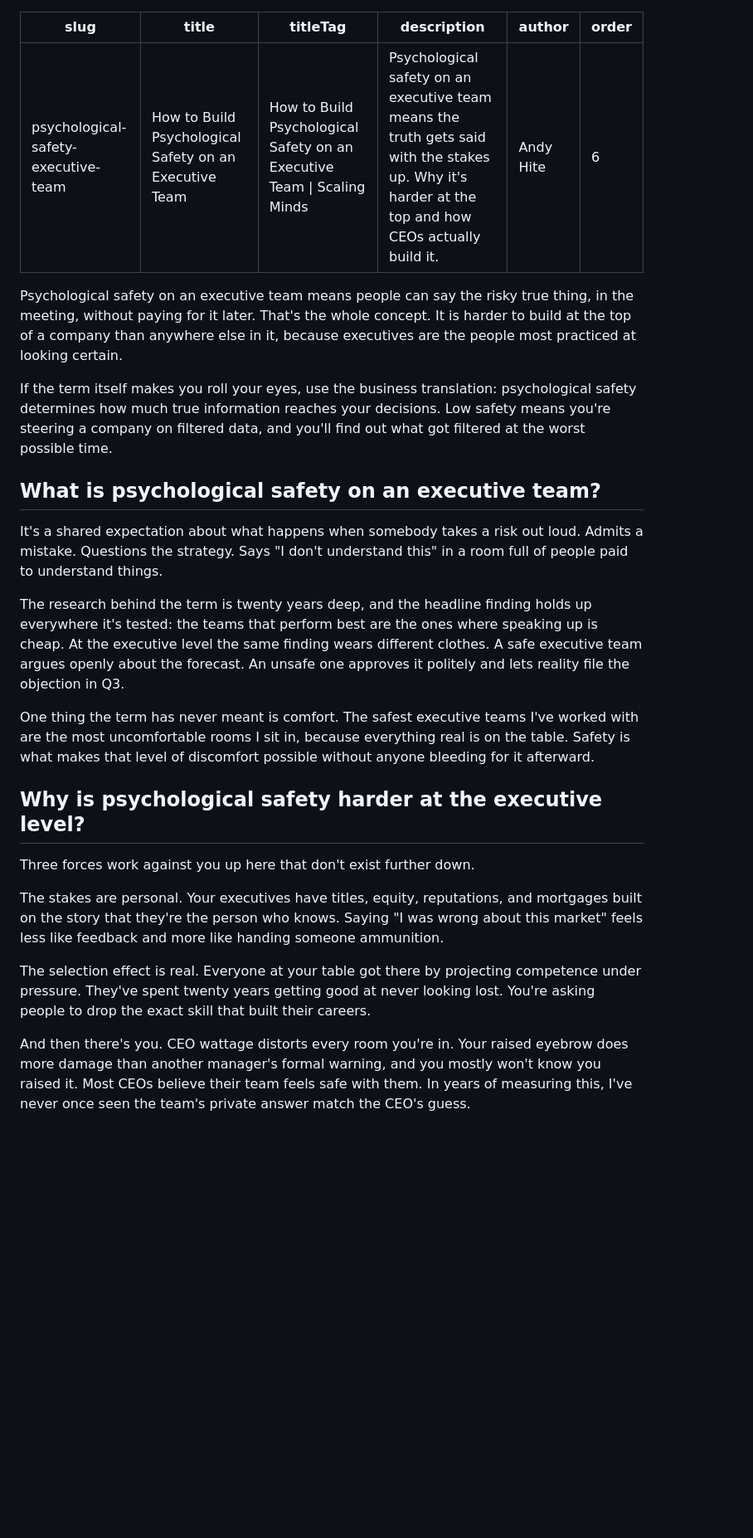
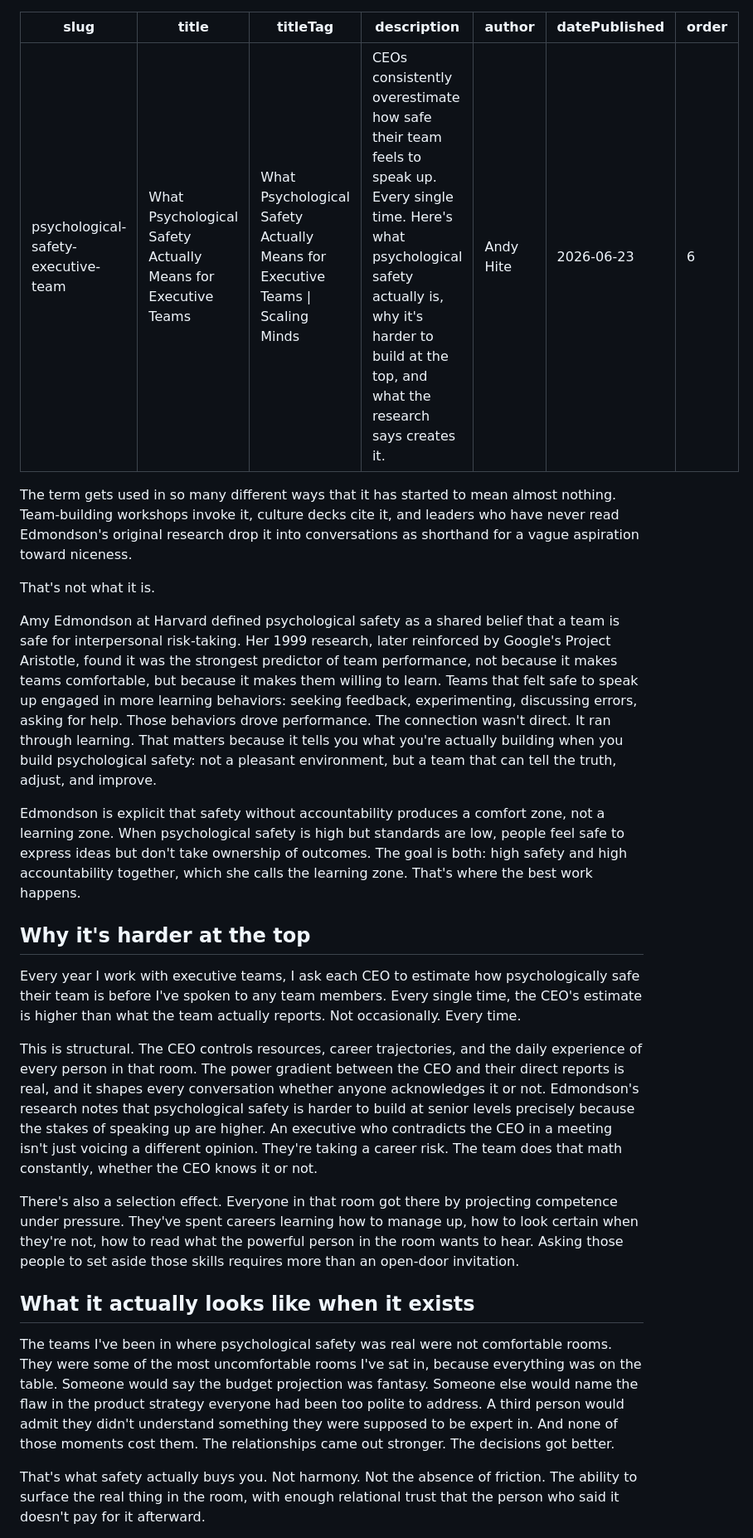
Before and after one commit to scalingminds/scalingminds-new-site, a Markdown page: insights/_articles/psychological-safety-executive-team.md, the part around one of its changes. Shown at 83% size. Rendered like a GitHub page; blank space fills up the shorter version.

```diff
--- a/insights/_articles/psychological-safety-executive-team.md
+++ b/insights/_articles/psychological-safety-executive-team.md
@@ -1,31 +1,32 @@
 ---
 slug: psychological-safety-executive-team
-title: "How to Build Psychological Safety on an Executive Team"
-titleTag: "How to Build Psychological Safety on an Executive Team | Scaling Minds"
-description: "Psychological safety on an executive team means the truth gets said with the stakes up. Why it's harder at the top and how CEOs actually build it."
+title: "What Psychological Safety Actually Means for Executive Teams"
+titleTag: "What Psychological Safety Actually Means for Executive Teams | Scaling Minds"
+description: "CEOs consistently overestimate how safe their team feels to speak up. Every single time. Here's what psychological safety actually is, why it's harder to build at the top, and what the research says creates it."
 author: "Andy Hite"
+datePublished: 2026-06-23
 order: 6
 ---
 
-Psychological safety on an executive team means people can say the risky true thing, in the meeting, without paying for it later. That's the whole concept. It is harder to build at the top of a company than anywhere else in it, because executives are the people most practiced at looking certain.
+The term gets used in so many different ways that it has started to mean almost nothing. Team-building workshops invoke it, culture decks cite it, and leaders who have never read Edmondson's original research drop it into conversations as shorthand for a vague aspiration toward niceness.
 
-If the term itself makes you roll your eyes, use the business translation: psychological safety determines how much true information reaches your decisions. Low safety means you're steering a company on filtered data, and you'll find out what got filtered at the worst possible time.
+That's not what it is.
 
-## What is psychological safety on an executive team?
+Amy Edmondson at Harvard defined psychological safety as a shared belief that a team is safe for interpersonal risk-taking. Her 1999 research, later reinforced by Google's Project Aristotle, found it was the strongest predictor of team performance, not because it makes teams comfortable, but because it makes them willing to learn. Teams that felt safe to speak up engaged in more learning behaviors: seeking feedback, experimenting, discussing errors, asking for help. Those behaviors drove performance. The connection wasn't direct. It ran through learning. That matters because it tells you what you're actually building when you build psychological safety: not a pleasant environment, but a team that can tell the truth, adjust, and improve.
 
-It's a shared expectation about what happens when somebody takes a risk out loud. Admits a mistake. Questions the strategy. Says "I don't understand this" in a room full of people paid to understand things.
+Edmondson is explicit that safety without accountability produces a comfort zone, not a learning zone. When psychological safety is high but standards are low, people feel safe to express ideas but don't take ownership of outcomes. The goal is both: high safety and high accountability together, which she calls the learning zone. That's where the best work happens.
 
-The research behind the term is twenty years deep, and the headline finding holds up everywhere it's tested: the teams that perform best are the ones where speaking up is cheap. At the executive level the same finding wears different clothes. A safe executive team argues openly about the forecast. An unsafe one approves it politely and lets reality file the objection in Q3.
+## Why it's harder at the top
 
-One thing the term has never meant is comfort. The safest executive teams I've worked with are the most uncomfortable rooms I sit in, because everything real is on the table. Safety is what makes that level of discomfort possible without anyone bleeding for it afterward.
+Every year I work with executive teams, I ask each CEO to estimate how psychologically safe their team is before I've spoken to any team members. Every single time, the CEO's estimate is higher than what the team actually reports. Not occasionally. Every time.
 
-## Why is psychological safety harder at the executive level?
+This is structural. The CEO controls resources, career trajectories, and the daily experience of every person in that room. The power gradient between the CEO and their direct reports is real, and it shapes every conversation whether anyone acknowledges it or not. Edmondson's research notes that psychological safety is harder to build at senior levels precisely because the stakes of speaking up are higher. An executive who contradicts the CEO in a meeting isn't just voicing a different opinion. They're taking a career risk. The team does that math constantly, whether the CEO knows it or not.
 
-Three forces work against you up here that don't exist further down.
+There's also a selection effect. Everyone in that room got there by projecting competence under pressure. They've spent careers learning how to manage up, how to look certain when they're not, how to read what the powerful person in the room wants to hear. Asking those people to set aside those skills requires more than an open-door invitation.
 
-The stakes are personal. Your executives have titles, equity, reputations, and mortgages built on the story that they're the person who knows. Saying "I was wrong about this market" feels less like feedback and more like handing someone ammunition.
+## What it actually looks like when it exists
 
-The selection effect is real. Everyone at your table got there by projecting competence under pressure. They've spent twenty years getting good at never looking lost. You're asking people to drop the exact skill that built their careers.
+The teams I've been in where psychological safety was real were not comfortable rooms. They were some of the most uncomfortable rooms I've sat in, because everything was on the table. Someone would say the budget projection was fantasy. Someone else would name the flaw in the product strategy everyone had been too polite to address. A third person would admit they didn't understand something they were supposed to be expert in. And none of those moments cost them. The relationships came out stronger. The decisions got better.
 
-And then there's you. CEO wattage distorts every room you're in. Your raised eyebrow does more damage than another manager's formal warning, and you mostly won't know you raised it. Most CEOs believe their team feels safe with them. In years of measuring this, I've never once seen the team's private answer match the CEO's guess.
+That's what safety actually buys you. Not harmony. Not the absence of friction. The ability to surface the real thing in the room, with enough relational trust that the person who said it doesn't pay for it afterward.
 
```
Also changed, not shown: other parts of insights/_articles/psychological-safety-executive-team.md (+22 -26 lines), insights/_articles/leadership-team-looks-good-on-paper.md (added, +73 -0 lines), insights/_articles/why-best-employees-leave.md (added, +71 -0 lines).
